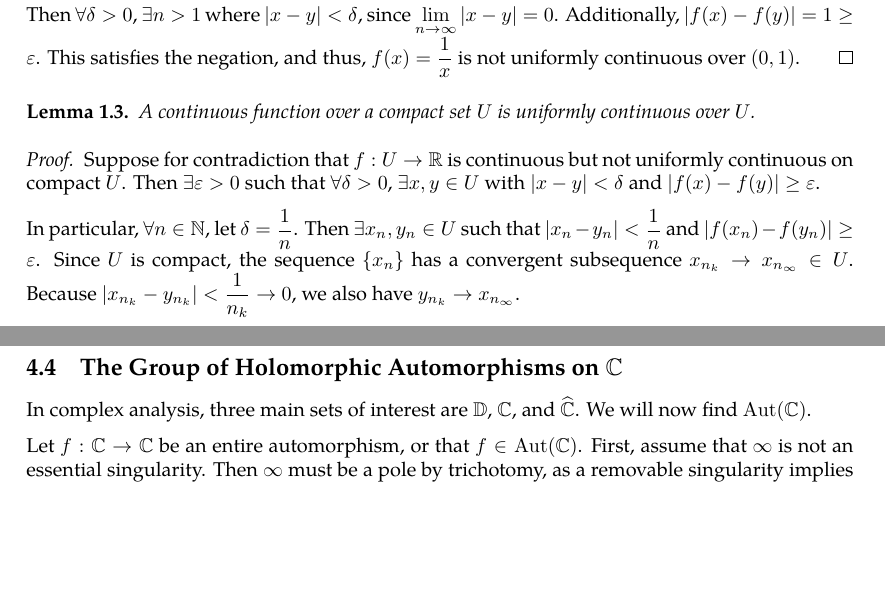
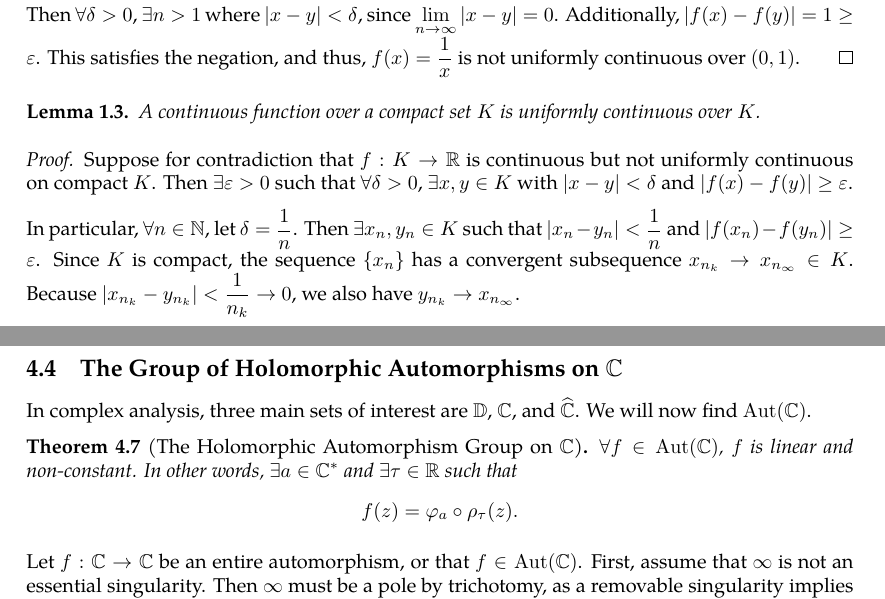
Before and after one commit to slipperking/complex-analysis-latex, a LaTeX document (main.tex): two parts of pages 11 and 81 of 84, joined at a grey line, cut so that both start at the same text, the shorter picture padded with empty space. Compiled offline with pdfLaTeX.

Commit message:
overleaf_to_git (Mon Jun 30 22:49:46 2025 -0700): update main.tex from r16416 to r16426

```diff
--- a/main.tex
+++ b/main.tex
@@ -298,14 +298,14 @@ We also have the definition of the limit of a sequence:
     Let \(\varepsilon=1\) and \[x=\frac{1}{n},\quad y=\frac{1}{n+1}.\] Then \(\forall\delta>0\), \(\exists n>1\) where \(\abs{x-y}<\delta\), since \(\lim_{n\to\infty}\left|x-y\right|=0\). Additionally, \(\abs{f(x)-f(y)}=1\geq\varepsilon\). This satisfies the negation, and thus, \(f(x)=\frac{1}{x}\) is not uniformly continuous over \((0,1)\).
 \end{proof}
 \begin{lemma}\label{lemma:uniformcontinuousovercompactset}
-    A continuous function over a compact set \(U\) is uniformly continuous over \(U\).
+    A continuous function over a compact set \(K\) is uniformly continuous over \(K\).
 \end{lemma}
 \begin{proof}
-    Suppose for contradiction that \(f:U\to\mathbb{R}\) is continuous but not uniformly continuous on compact \(U\). Then \(\exists\varepsilon>0\) such that \(\forall\delta>0\), \(\exists x,y\in U\) with \(|x-y|<\delta\) and \(|f(x)-f(y)|\geq\varepsilon\).
-
-    In particular, \(\forall n\in\mathbb{N}\), let \(\delta=\frac{1}{n}\). Then \(\exists x_n,y_n\in U\) such that \(|x_n-y_n|<\frac{1}{n}\) and \(|f(x_n)-f(y_n)|\geq\varepsilon\). Since \(U\) is compact, the sequence \(\cbraces{x_n}\) has a convergent subsequence \(x_{n_k}\to x_{n_\infty}\in U\). Because \(\qty|x_{n_k}-y_{n_k}|<\frac{1}{n_k}\to 0\), we also have \(y_{n_k}\to x_{n_\infty}\).
-
-    By continuity, \(f(x_{n_k})\to f\paren{x_{n_\infty}}\) and \(f(y_{n_k})\to f\paren{x_{n_\infty}}\), so \(\qty|f(x_{n_k})-f(y_{n_k})|\to 0\), contradicting \(\qty|f(x_{n_k})-f(y_{n_k})|\geq\varepsilon\). Therefore, \(f\) is uniformly continuous on \(U\).
+    Suppose for contradiction that \(f:K\to\mathbb{R}\) is continuous but not uniformly continuous on compact \(K\). Then \(\exists\varepsilon>0\) such that \(\forall\delta>0\), \(\exists x,y\in K\) with \(|x-y|<\delta\) and \(|f(x)-f(y)|\geq\varepsilon\).
+
+    In particular, \(\forall n\in\mathbb{N}\), let \(\delta=\frac{1}{n}\). Then \(\exists x_n,y_n\in K\) such that \(|x_n-y_n|<\frac{1}{n}\) and \(|f(x_n)-f(y_n)|\geq\varepsilon\). Since \(K\) is compact, the sequence \(\cbraces{x_n}\) has a convergent subsequence \(x_{n_k}\to x_{n_\infty}\in K\). Because \(\qty|x_{n_k}-y_{n_k}|<\frac{1}{n_k}\to 0\), we also have \(y_{n_k}\to x_{n_\infty}\).
+
+    By continuity, \(f(x_{n_k})\to f\paren{x_{n_\infty}}\) and \(f(y_{n_k})\to f\paren{x_{n_\infty}}\), so \(\qty|f(x_{n_k})-f(y_{n_k})|\to 0\), contradicting \(\qty|f(x_{n_k})-f(y_{n_k})|\geq\varepsilon\). Therefore, \(f\) is uniformly continuous on \(K\).
 \end{proof}
 \begin{definition}
     A function \(f\) is Lipschitz continuous over \(U\) if \(\exists M\in\mathbb{R}_{\geq0}\) such that \(\forall x,y \in U\), \(|f(x)-f(y)| \leq M|x-y|\). The smallest possible \(M\) satisfying the above condition is known as the Lipschitz constant.
@@ -2023,6 +2023,9 @@ If \(z=\infty\) is not a pole or removable singularity of a meromorphic function
 \subsection{The Group of Holomorphic Automorphisms on \texorpdfstring{\(\mathbb{C}\)}{the complex plane}}
 In complex analysis, three main sets of interest are \(\mathbb{D}\), \(\mathbb{C}\), and \(\riemannsphere\). We will now find \(\Aut(\mathbb{C})\).
 
+\begin{theorem}[The Holomorphic Automorphism Group on \(\mathbb{C}\)]\label{thm:holomorphicautomorphismgrouponunitdisk}
+    \(\forall f\in \Aut(\mathbb{C})\), \(f\) is linear and non-constant. In other words, \(\exists a\in\mathbb{C}^*\) and \(\exists\tau\in\mathbb{R}\) such that \[f(z)=\varphi_a\circ\rho_\tau(z).\]
+\end{theorem}
 Let \(f:\mathbb{C}\to\mathbb{C}\) be an entire automorphism, or that \(f\in\Aut(\mathbb{C})\). First, assume that \(\infty\) is not an essential singularity. Then \(\infty\) must be a pole by trichotomy, as a removable singularity implies boundedness (\autoref{lemma:removablesingularityatinftyentireconstant}). Therefore, \(f(z)\) is a polynomial of degree \(m\), where \(m\in\mathbb{N}\).
 
 Since \(f^{-1}\in\Aut(\mathbb{C})\), it is true that \(\qty(f^{-1})'\) is entire. Since \(\qty(f^{-1})'=\frac{1}{f'\qty(f^{-1})}\), it follows that \(f'\) has no zeros in \(\mathbb{C}\). By the Fundamental Theorem of Algebra (\autoref{thm:fundamentaltheoremofalgebra}), if \(m>1\), then \(f'\) has a complex zero, which is a contradiction. Hence, \(f\) must be linear, and all functions in \(\Aut(\mathbb{C})\) are in the form of \(az+b\), where \(a\in\mathbb{C}^*\), \(b\in\mathbb{C}\) are constants. In other words, any holomorphic automorphism on \(\mathbb{C}\) is a composition of a rotation, a dilation, and a translation.
```
